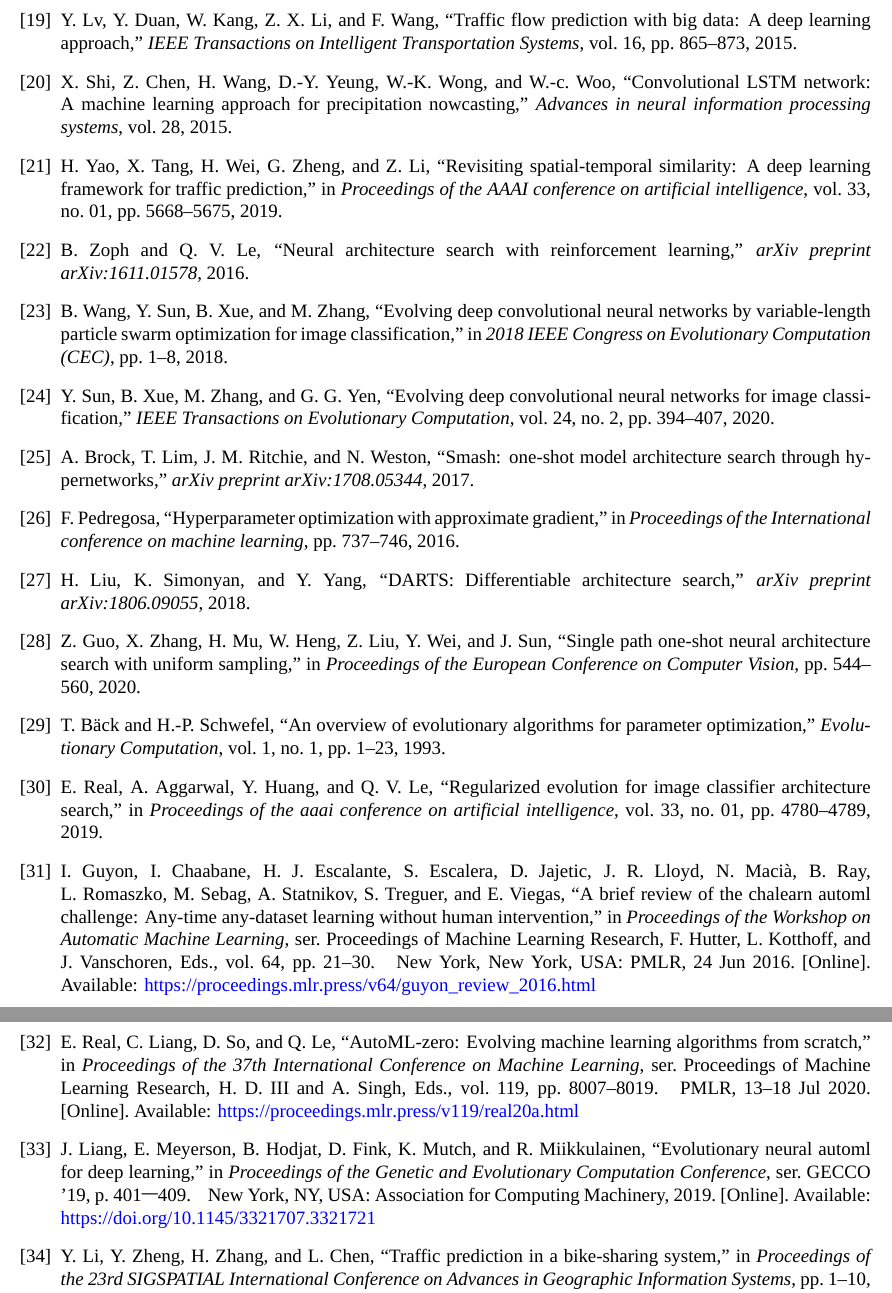
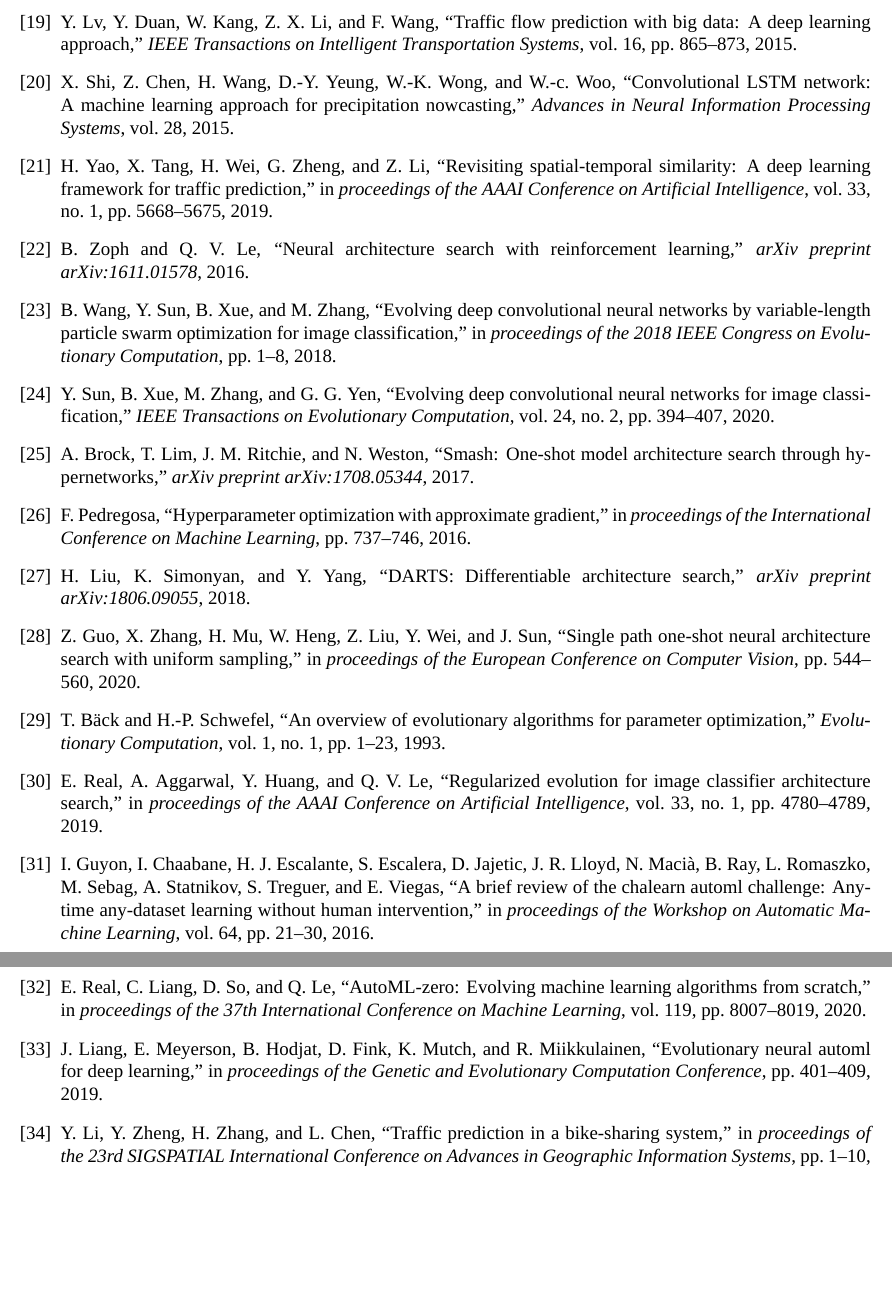
Before and after one commit to Ya88012/nstc_report, a LaTeX document (nstc_report.tex, which reads nstc_report.bib): two parts of pages 19 and 20 of 20, joined at a grey line, cut so that both start at the same text, the shorter picture padded with empty space. Compiled offline with XeLaTeX; a missing font is replaced by an installed copy or a similar font.

Commit message:
check ref

```diff
--- a/nstc_report.bib
+++ b/nstc_report.bib
@@ -106,4 +94,3 @@
 @InProceedings{pmlr-v80-bender18a,
     title =   {Understanding and Simplifying One-Shot Architecture Search},
     author =       {Bender, Gabriel and Kindermans, Pieter-Jan and Zoph, Barret and Vasudevan, Vijay and Le, Quoc},
-    booktitle =   {Proceedings of the 35th International Conference on Machine Learning},
@@ -114,2 +98,0 @@
-    series =   {Proceedings of Machine Learning Research},
-    publisher =    {PMLR}
@@ -124,15 +108,15 @@
 
 @INPROCEEDINGS{8171119,
     author={Liu, Yipeng and Zheng, Haifeng and Feng, Xinxin and Chen, Zhonghui},
-    booktitle={2017 9th International Conference on Wireless Communications and Signal Processing (WCSP)},
-    title={Short-term traffic flow prediction with Conv-LSTM},
+    booktitle={proceedings of the 2017 9th International Conference on Wireless Communications and Signal Processing},
+    title={Short-term traffic flow prediction with {Conv-LSTM}},
     year={2017},
     pages={1-6}
 }
 
 @INPROCEEDINGS{8916852,
     author={Mihaita, Adriana-Simona and Li, Haowen and He, Zongyang and Rizoiu, Marian-Andrei},
-    booktitle={2019 IEEE Intelligent Transportation Systems Conference (ITSC)},
+    booktitle={proceedings of the 2019 IEEE Intelligent Transportation Systems Conference},
     title={Motorway Traffic Flow Prediction using Advanced Deep Learning},
     year={2019},
     volume={},
@@ -153,2 +148,3 @@
 @INPROCEEDINGS{8621918,
     author={Zhou, Yang and Huang, Yan},
+    booktitle={proceedings of the 2018 IEEE International Conference on Big Data},
@@ -177,23 +172,23 @@
     journal={IEEE Transactions on Intelligent Transportation Systems},
     year={2015},
     volume={16},
-    pages={865-873}
+    pages={865--873}
 }
 
 @article{shi2015convolutional,
     title={Convolutional {LSTM} network: {A} machine learning approach for precipitation nowcasting},
     author={Shi, Xingjian and Chen, Zhourong and Wang, Hao and Yeung, Dit-Yan and Wong, Wai-Kin and Woo, Wang-chun},
-    journal={Advances in neural information processing systems},
+    journal={Advances in Neural Information Processing Systems},
     volume={28},
     year={2015}
 }
 
 @inproceedings{yao2019revisiting,
-    title={Revisiting spatial-temporal similarity: A deep learning framework for traffic prediction},
+    title={Revisiting spatial-temporal similarity: {A} deep learning framework for traffic prediction},
     author={Yao, Huaxiu and Tang, Xianfeng and Wei, Hua and Zheng, Guanjie and Li, Zhenhui},
-    booktitle={Proceedings of the AAAI conference on artificial intelligence},
+    booktitle={proceedings of the AAAI Conference on Artificial Intelligence},
     volume={33},
-    number={01},
+    number={1},
     pages={5668--5675},
     year={2019}
 }
@@ -207,7 +202,7 @@
 
 @INPROCEEDINGS{8477735,
     author={Wang, Bin and Sun, Yanan and Xue, Bing and Zhang, Mengjie},
-    booktitle={2018 IEEE Congress on Evolutionary Computation (CEC)},
+    booktitle={proceedings of the 2018 IEEE Congress on Evolutionary Computation},
     title={Evolving Deep Convolutional Neural Networks by Variable-Length Particle Swarm Optimization for Image Classification},
     year={2018},
     volume={},
@@ -258,9 +253,9 @@
 @inproceedings{real2019regularized,
     title={Regularized evolution for image classifier architecture search},
     author={Real, Esteban and Aggarwal, Alok and Huang, Yanping and Le, Quoc V},
-    booktitle={Proceedings of the aaai conference on artificial intelligence},
+    booktitle={proceedings of the AAAI Conference on Artificial Intelligence},
     volume={33},
-    number={01},
+    number={1},
     pages={4780--4789},
     year={2019}
 }
@@ -276,13 +269,6 @@
-    series = {Proceedings of Machine Learning Research},
-    address = {New York, New York, USA},
-    month = {24 Jun},
-    publisher = {PMLR},
-    pdf = {http://proceedings.mlr.press/v64/guyon_review_2016.pdf},
-    url = {https://proceedings.mlr.press/v64/guyon_review_2016.html},
-    abstract = {The ChaLearn AutoML Challenge team conducted a large scale evaluation of fully automatic, black-box learning machines for feature-based classification and regression problems. The test bed was composed of 30 data sets from a wide variety of application domains and ranging across different types of complexity. Over five rounds, participants succeeded in delivering AutoML software capable of being trained and tested without human intervention. Although improvements can still be made to close the gap between human-tweaked and AutoML models, this challenge has been a leap forward in the field and its platform will remain available for post-challenge submissions at http://codalab.org/AutoML.}
+    volume = {64}
 }
 
 @InProceedings{pmlr-v119-real20a,
     title = {{A}uto{ML}-Zero: Evolving Machine Learning Algorithms From Scratch},
     author = {Real, Esteban and Liang, Chen and So, David and Le, Quoc},
-    booktitle = {Proceedings of the 37th International Conference on Machine Learning},
@@ -293,9 +278,4 @@
-    series = {Proceedings of Machine Learning Research},
-    month = {13--18 Jul},
-    publisher = {PMLR},
-    pdf = {http://proceedings.mlr.press/v119/real20a/real20a.pdf},
-    url = {https://proceedings.mlr.press/v119/real20a.html},
-    abstract = {Machine learning research has advanced in multiple aspects, including model structures and learning methods. The effort to automate such research, known as AutoML, has also made significant progress. However, this progress has largely focused on the architecture of neural networks, where it has relied on sophisticated expert-designed layers as building blocks—or similarly restrictive search spaces. Our goal is to show that AutoML can go further: it is possible today to automatically discover complete machine learning algorithms just using basic mathematical operations as building blocks. We demonstrate this by introducing a novel framework that significantly reduces human bias through a generic search space. Despite the vastness of this space, evolutionary search can still discover two-layer neural networks trained by backpropagation. These simple neural networks can then be surpassed by evolving directly on tasks of interest, e.g. CIFAR-10 variants, where modern techniques emerge in the top algorithms, such as bilinear interactions, normalized gradients, and weight averaging. Moreover, evolution adapts algorithms to different task types: e.g., dropout-like techniques appear when little data is available. We believe these preliminary successes in discovering machine learning algorithms from scratch indicate a promising new direction for the field.}
+    volume = {119}
 }
 
 @inproceedings{10.1145/3321707.3321721,
@@ -303,7 +283,4 @@
     title = {Evolutionary Neural AutoML for Deep Learning},
     year = {2019},
     isbn = {9781450361118},
-    publisher = {Association for Computing Machinery},
-    address = {New York, NY, USA},
-    url = {https://doi.org/10.1145/3321707.3321721},
     doi = {10.1145/3321707.3321721},
@@ -316,4 +290,3 @@
-    series = {GECCO '19}
 }
 
 @ARTICLE{6791438,
@@ -330,4 +303,3 @@
 @inproceedings{li2015traffic,
     title={Traffic prediction in a bike-sharing system},
     author={Li, Yexin and Zheng, Yu and Zhang, Huichu and Chen, Lei},
-    booktitle={Proceedings of the 23rd SIGSPATIAL International Conference on Advances in Geographic Information Systems},
```
Also changed, not shown: nstc_report.tex (+1 -1 lines), nstc_report.bbl, nstc_report.bib (76 more changed lines), 5 other files.
